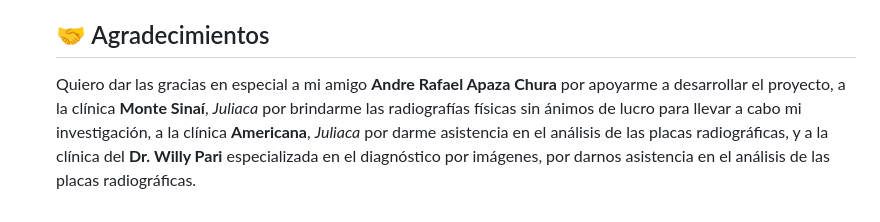
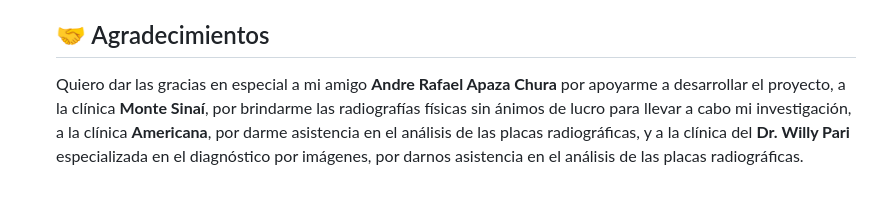
Before and after one commit to TechAtlasDev/IADIRA, a Markdown page: README.md, the part around the change. GitHub-like rendering.

```diff
--- a/README.md
+++ b/README.md
@@ -206,4 +206,4 @@ Durante el desarrollo del proyecto, se tuvo la idea de que, este proyecto es pur
 Durante su entrenamiento, el modelo fué entrenado con las capas indicadas anteriormente usando una GPU de Google (Tesla T4) por medio de <a href="https://colab.research.google.com">Google Colab</a>, pero el modelo puede ser ejecutado en una máquina cuya memoria RAM sea mayor a la de 4 GB, y una CPU estable.
 
 ## :handshake: Agradecimientos
-Quiero dar las gracias en especial a mi amigo <b>Andre Rafael Apaza Chura</b> por apoyarme a desarrollar el proyecto, a la clínica <b>Monte Sinaí</b>, <i>Juliaca</i> por brindarme las radiografías físicas sin ánimos de lucro para llevar a cabo mi investigación, a la clínica <b>Americana</b>, <i>Juliaca</i> por darme asistencia en el análisis de las placas radiográficas, y a la clínica del <b>Dr. Willy Pari</b> especializada en el diagnóstico por imágenes, por darnos asistencia en el análisis de las placas radiográficas.
+Quiero dar las gracias en especial a mi amigo <b>Andre Rafael Apaza Chura</b> por apoyarme a desarrollar el proyecto, a la clínica <b>Monte Sinaí</b>, por brindarme las radiografías físicas sin ánimos de lucro para llevar a cabo mi investigación, a la clínica <b>Americana</b>, por darme asistencia en el análisis de las placas radiográficas, y a la clínica del <b>Dr. Willy Pari</b> especializada en el diagnóstico por imágenes, por darnos asistencia en el análisis de las placas radiográficas.
```
